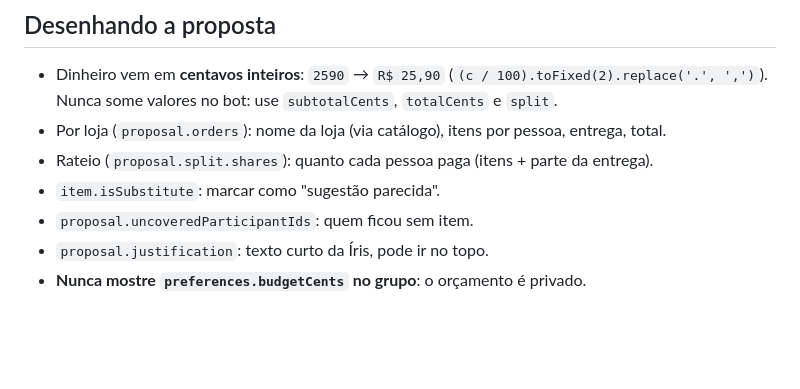
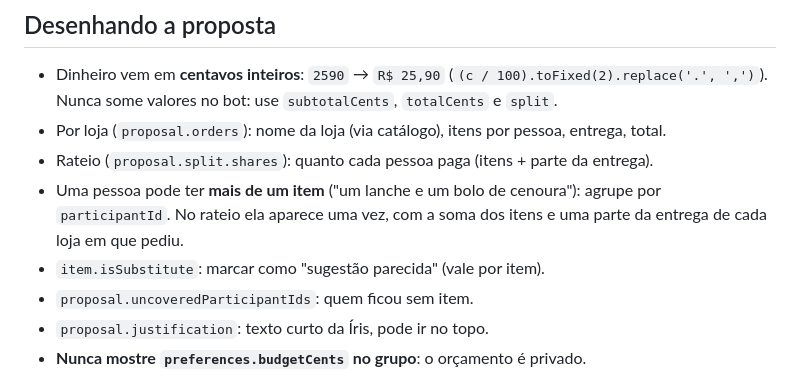
Before and after one commit to andreiolicar/foodjam, a Markdown page: docs/api-core.md, the part around the change. Rendered like a GitHub page; blank space fills up the shorter version.

```diff
--- a/docs/api-core.md
+++ b/docs/api-core.md
@@ -124,7 +124,8 @@ interface Resposta {
 - Dinheiro vem em **centavos inteiros**: `2590` → `R$ 25,90` (`(c / 100).toFixed(2).replace('.', ',')`). Nunca some valores no bot: use `subtotalCents`, `totalCents` e `split`.
 - Por loja (`proposal.orders`): nome da loja (via catálogo), itens por pessoa, entrega, total.
 - Rateio (`proposal.split.shares`): quanto cada pessoa paga (itens + parte da entrega).
-- `item.isSubstitute`: marcar como "sugestão parecida".
+- Uma pessoa pode ter **mais de um item** ("um lanche e um bolo de cenoura"): agrupe por `participantId`. No rateio ela aparece uma vez, com a soma dos itens e uma parte da entrega de cada loja em que pediu.
+- `item.isSubstitute`: marcar como "sugestão parecida" (vale por item).
 - `proposal.uncoveredParticipantIds`: quem ficou sem item.
 - `proposal.justification`: texto curto da Íris, pode ir no topo.
 - **Nunca mostre `preferences.budgetCents` no grupo**: o orçamento é privado.
```
Also changed, not shown: docs/core-decisoes.md (added, +87 -0 lines), src/core/README.md (+4 -2 lines).
